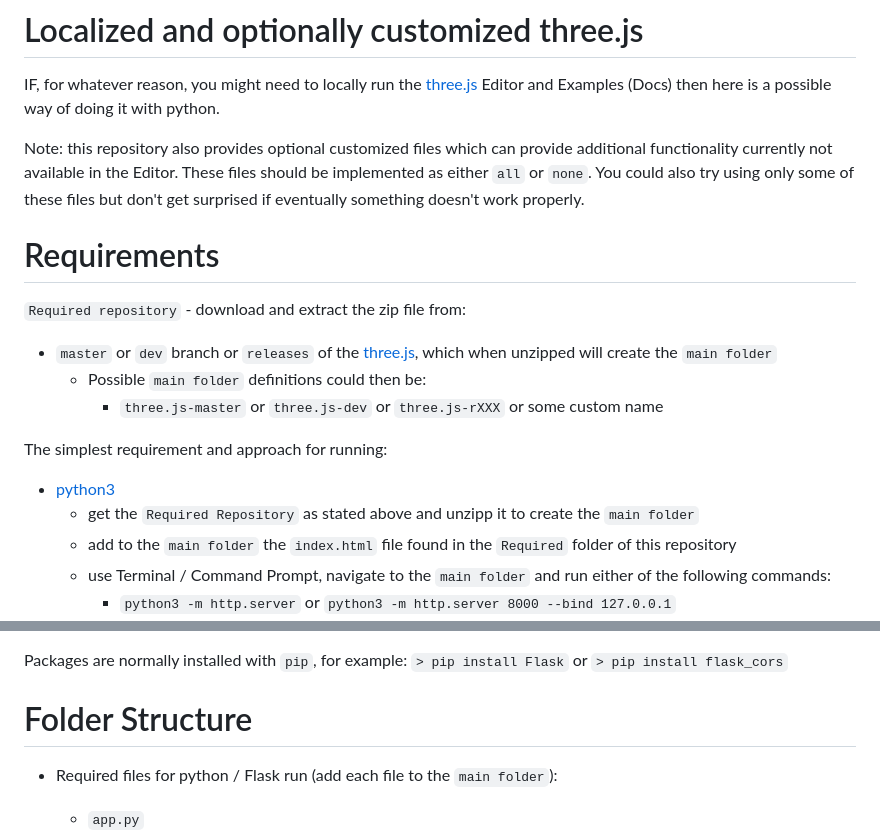
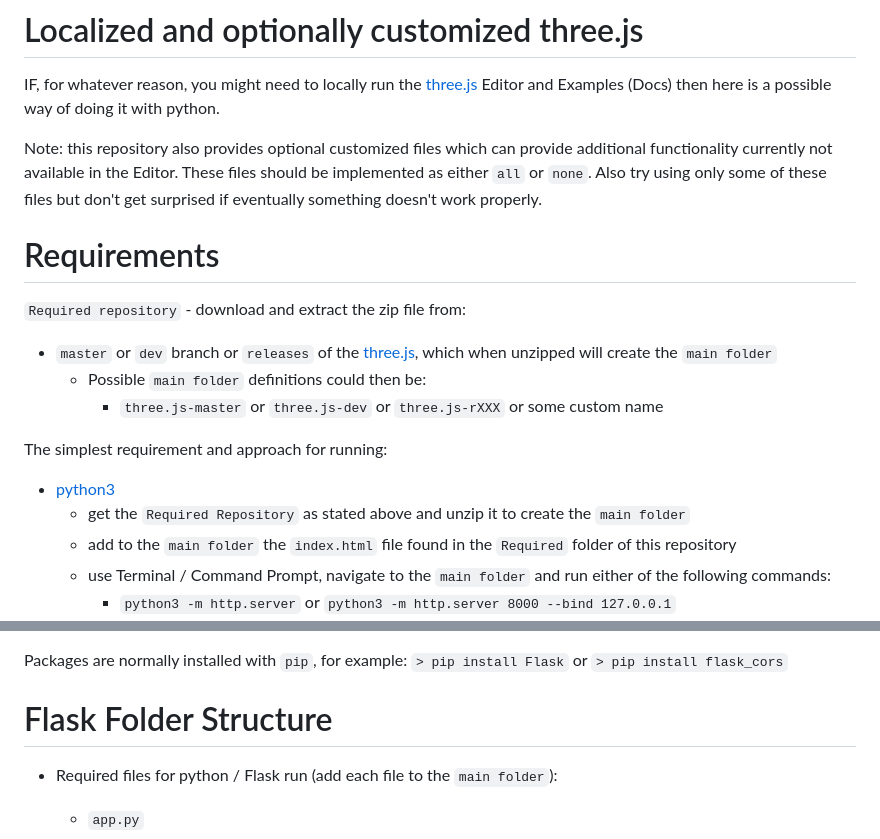
Before and after one commit to GitHubDragonFly/Localized_3js, a Markdown page: README.md, 2 parts joined by grey strips. GitHub-like rendering.

```diff
--- a/README.md
+++ b/README.md
@@ -2,7 +2,7 @@
 
 IF, for whatever reason, you might need to locally run the [three.js](https://github.com/mrdoob/three.js/) Editor and Examples (Docs) then here is a possible way of doing it with python.
 
-Note: this repository also provides optional customized files which can provide additional functionality currently not available in the Editor. These files should be implemented as either `all` or `none`. You could also try using only some of these files but don't get surprised if eventually something doesn't work properly.
+Note: this repository also provides optional customized files which can provide additional functionality currently not available in the Editor. These files should be implemented as either `all` or `none`. Also try using only some of these files but don't get surprised if eventually something doesn't work properly.
 
 # Requirements
 
@@ -14,7 +14,7 @@ Note: this repository also provides optional customized files which can provide
 The simplest requirement and approach for running:
 
 - [python3](https://www.python.org/downloads/)
-  - get the `Required Repository` as stated above and unzipp it to create the `main folder`
+  - get the `Required Repository` as stated above and unzip it to create the `main folder`
   - add to the `main folder` the `index.html` file found in the `Required` folder of this repository
   - use Terminal / Command Prompt, navigate to the `main folder` and run either of the following commands:
     - `python3 -m http.server` or `python3 -m http.server 8000 --bind 127.0.0.1`
@@ -28,7 +28,7 @@ As an alternative, either of the following 2 choices below should also work:
 
 Packages are normally installed with `pip`, for example: `> pip install Flask` or `> pip install flask_cors`
 
-# Folder Structure
+# Flask Folder Structure
 
 - Required files for python / Flask run (add each file to the `main folder`):
 
```
